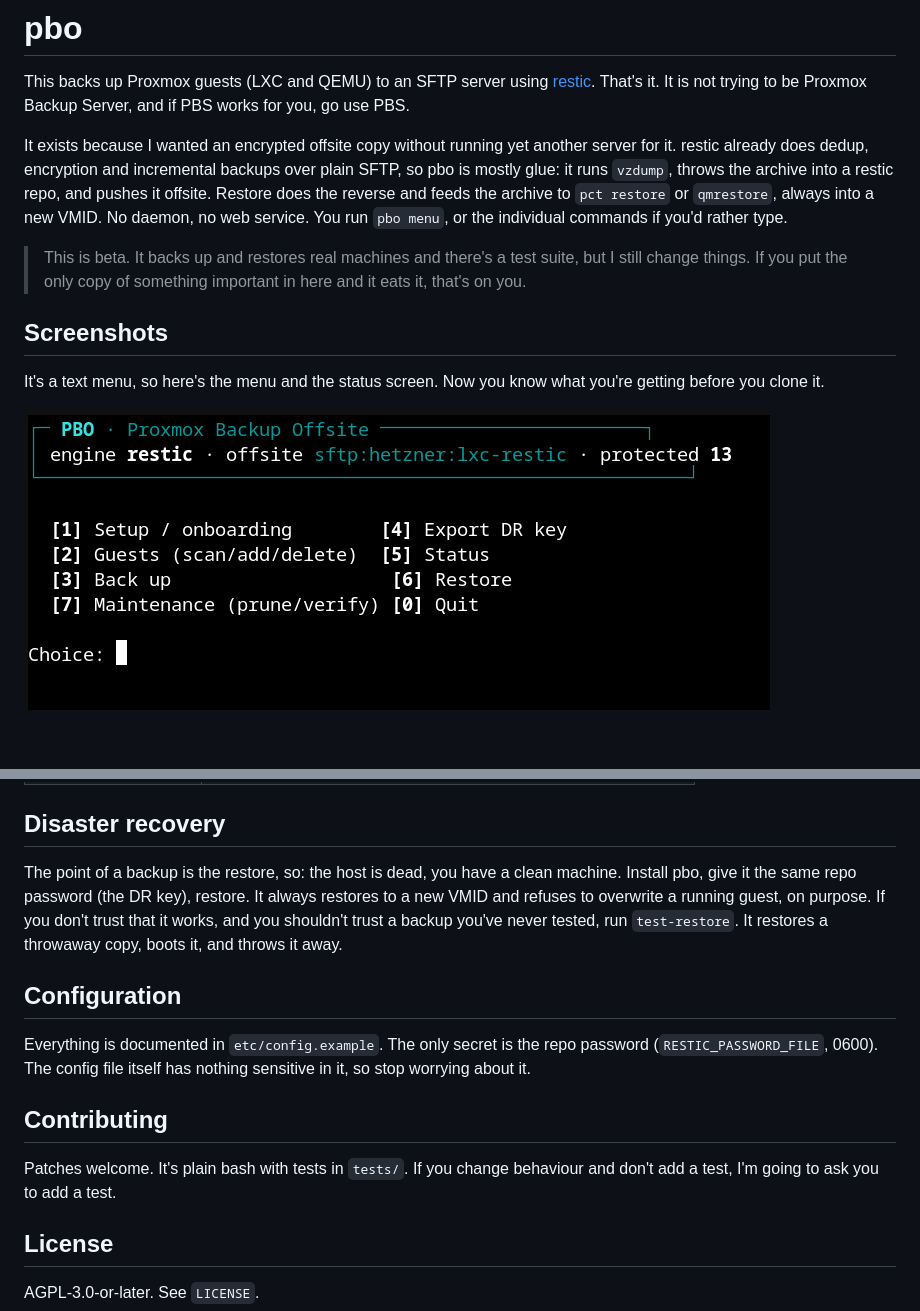
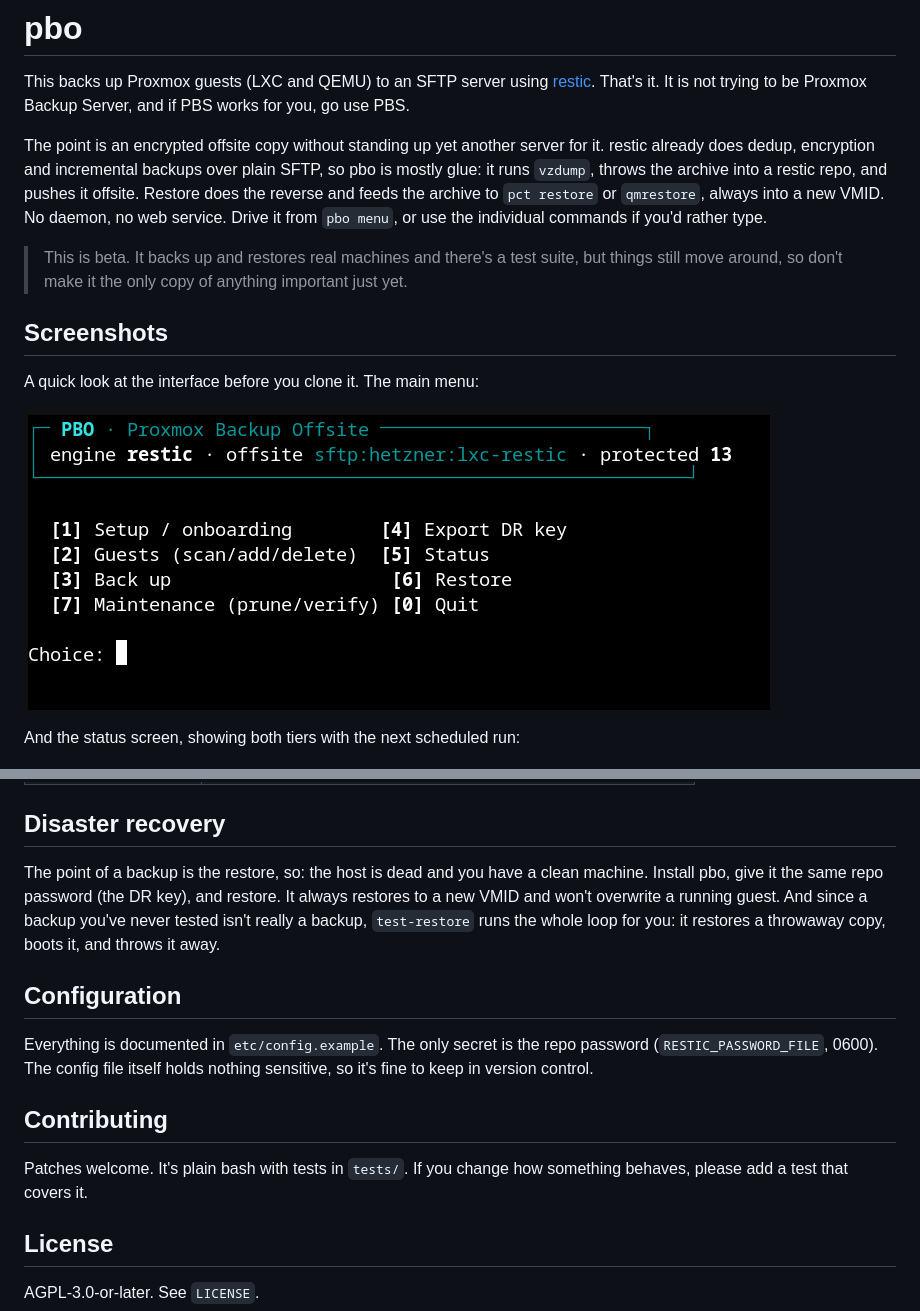
Before and after one commit to TubalQ/pbo, a Markdown page: README.md, 2 parts joined by grey strips. Rendered like a GitHub page; blank space fills up the shorter version.

```diff
--- a/README.md
+++ b/README.md
@@ -4,23 +4,24 @@ This backs up Proxmox guests (LXC and QEMU) to an SFTP server using
 [restic](https://restic.net/). That's it. It is not trying to be Proxmox Backup
 Server, and if PBS works for you, go use PBS.
 
-It exists because I wanted an encrypted offsite copy without running yet another
-server for it. restic already does dedup, encryption and incremental backups over
-plain SFTP, so pbo is mostly glue: it runs `vzdump`, throws the archive into a restic
-repo, and pushes it offsite. Restore does the reverse and feeds the archive to
-`pct restore` or `qmrestore`, always into a new VMID. No daemon, no web service. You
-run `pbo menu`, or the individual commands if you'd rather type.
+The point is an encrypted offsite copy without standing up yet another server for it.
+restic already does dedup, encryption and incremental backups over plain SFTP, so pbo
+is mostly glue: it runs `vzdump`, throws the archive into a restic repo, and pushes it
+offsite. Restore does the reverse and feeds the archive to `pct restore` or
+`qmrestore`, always into a new VMID. No daemon, no web service. Drive it from
+`pbo menu`, or use the individual commands if you'd rather type.
 
-> This is beta. It backs up and restores real machines and there's a test suite, but I
-> still change things. If you put the only copy of something important in here and it
-> eats it, that's on you.
+> This is beta. It backs up and restores real machines and there's a test suite, but
+> things still move around, so don't make it the only copy of anything important just
+> yet.
 
 ## Screenshots
 
-It's a text menu, so here's the menu and the status screen. Now you know what you're
-getting before you clone it.
+A quick look at the interface before you clone it. The main menu:
 
 ![The pbo main menu](docs/img/menu.png)
 
+And the status screen, showing both tiers with the next scheduled run:
+
 ![Status, both tiers with the next scheduled run](docs/img/status-full.png)
 
@@ -129,22 +130,22 @@ Commands:
 
 ## Disaster recovery
 
-The point of a backup is the restore, so: the host is dead, you have a clean machine.
-Install pbo, give it the same repo password (the DR key), restore. It always restores to
-a new VMID and refuses to overwrite a running guest, on purpose. If you don't trust that
-it works, and you shouldn't trust a backup you've never tested, run `test-restore`. It
+The point of a backup is the restore, so: the host is dead and you have a clean machine.
+Install pbo, give it the same repo password (the DR key), and restore. It always
+restores to a new VMID and won't overwrite a running guest. And since a backup you've
+never tested isn't really a backup, `test-restore` runs the whole loop for you: it
 restores a throwaway copy, boots it, and throws it away.
 
 ## Configuration
 
 Everything is documented in `etc/config.example`. The only secret is the repo password
-(`RESTIC_PASSWORD_FILE`, 0600). The config file itself has nothing sensitive in it, so
-stop worrying about it.
+(`RESTIC_PASSWORD_FILE`, 0600). The config file itself holds nothing sensitive, so it's
+fine to keep in version control.
 
 ## Contributing
 
-Patches welcome. It's plain bash with tests in `tests/`. If you change behaviour and
-don't add a test, I'm going to ask you to add a test.
+Patches welcome. It's plain bash with tests in `tests/`. If you change how something
+behaves, please add a test that covers it.
 
 ## License
 
```
Also changed, not shown: other parts of README.md (+21 -21 lines).
